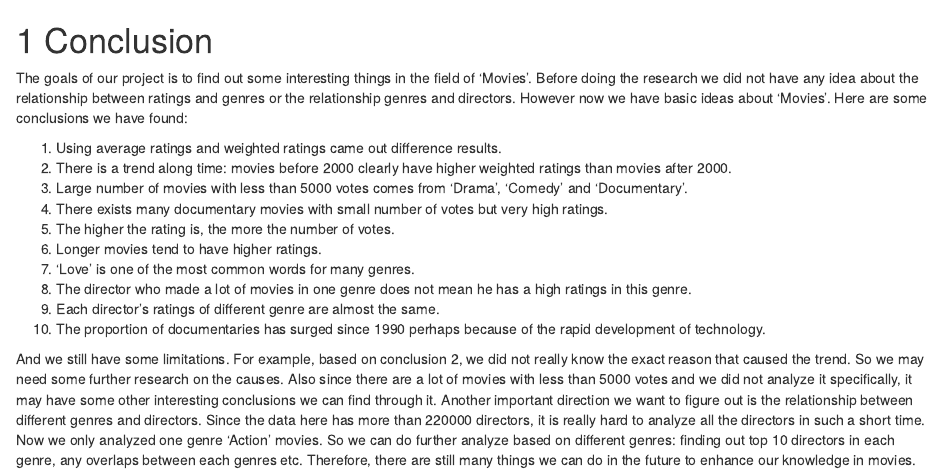
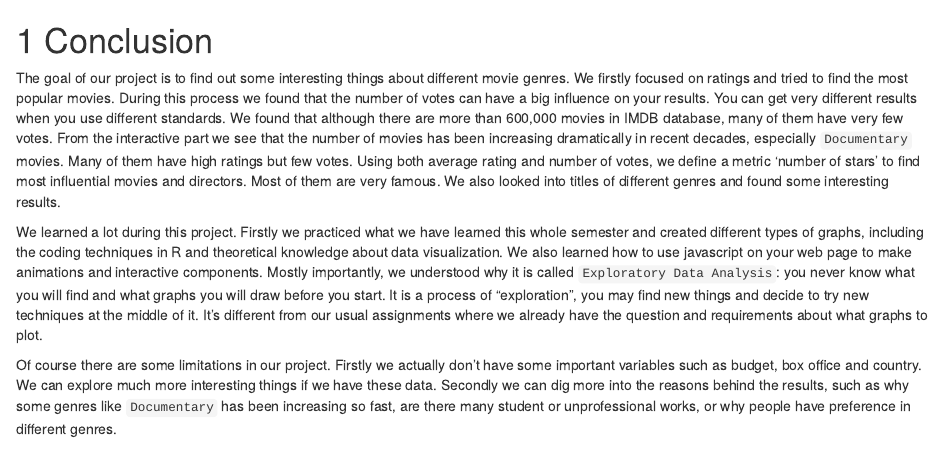
Before and after one commit to YiranShu/imdbdata, an R Markdown document (07-conclusion.Rmd): the page in a window 1100 px wide, from its top. Rendered offline with R 4.5, knitr and Pandoc, with nearby package versions; drawn as R Markdown's standard HTML page in place of the format the file asks for.

Commit message:
modification rmd

```diff
--- a/07-conclusion.Rmd
+++ b/07-conclusion.Rmd
@@ -1,16 +1,7 @@
 # Conclusion
 
-The goals of our project is to find out some interesting things in the field of 'Movies'. Before doing the research we did not have any idea about the relationship between ratings and genres or the relationship genres and directors. However now we have basic ideas about 'Movies'. Here are some conclusions we have found:
+The goal of our project is to find out some interesting things about different movie genres. We firstly focused on ratings and tried to find the most popular movies. During this process we found that the number of votes can have a big influence on your results. You can get very different results when you use different standards. We found that although there are more than 600,000 movies in IMDB database, many of them have very few votes. From the interactive part we see that the number of movies has been increasing dramatically in recent decades, especially `Documentary` movies. Many of them have high ratings but few votes. Using both average rating and number of votes, we define a metric 'number of stars' to find most influential movies and directors. Most of them are very famous. We also looked into titles of different genres and found some interesting results.
 
-1. Using average ratings and weighted ratings came out difference results.
-2. There is a trend along time: movies before 2000 clearly have higher weighted ratings than movies after 2000.
-3. Large number of movies with less than 5000 votes comes from ‘Drama’, ‘Comedy’ and ‘Documentary’.
-4. There exists many documentary movies with small number of votes but very high ratings.
-5. The higher the rating is, the more the number of votes.
-6. Longer movies tend to have higher ratings.
-7. ‘Love’ is one of the most common words for many genres.
-8. The director who made a lot of movies in one genre does not mean he has a high ratings in this genre.
-9. Each director's ratings of different genre are almost the same.
-10. The proportion of documentaries has surged since 1990 perhaps because of the rapid development of technology.
+We learned a lot during this project. Firstly we practiced what we have learned this whole semester and created different types of graphs, including the coding techniques in R and theoretical knowledge about data visualization. We also learned how to use javascript on your web page to make animations and interactive components. Mostly importantly, we understood why it is called `Exploratory Data Analysis`: you never know what you will find and what graphs you will draw before you start. It is a process of "exploration", you may find new things and decide to try new techniques at the middle of it. It's different from our usual assignments where we already have the question and requirements about what graphs to plot.
 
-And we still have some limitations. For example, based on conclusion 2, we did not really know the exact reason that caused the trend. So we may need some further research on the causes. Also since there are a lot of movies with less than 5000 votes and we did not analyze it specifically, it may have some other interesting conclusions we can find through it. Another important direction we want to figure out is the relationship between different genres and directors. Since the data here has more than 220000 directors, it is really hard to analyze all the directors in such a short time. Now we only analyzed one genre 'Action' movies. So we can do further analyze based on different genres: finding out top 10 directors in each genre, any overlaps between each genres etc. Therefore, there are still many things we can do in the future to enhance our knowledge in movies.
+Of course there are some limitations in our project. Firstly we actually don't have some important variables such as budget, box office and country. We can explore much more interesting things if we have these data. Secondly we can dig more into the reasons behind the results, such as why some genres like `Documentary` has been increasing so fast, are there many student or unprofessional works, or why people have preference in different genres.
```
Also changed, not shown: 02-data.Rmd (+1 -1 lines), 03-cleaning.Rmd (+3 -3 lines), 04-missing.Rmd (+3 -0 lines).
